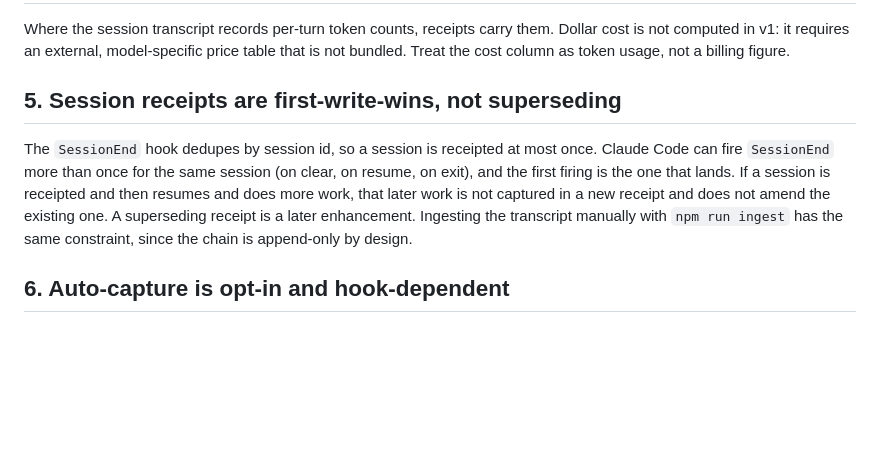
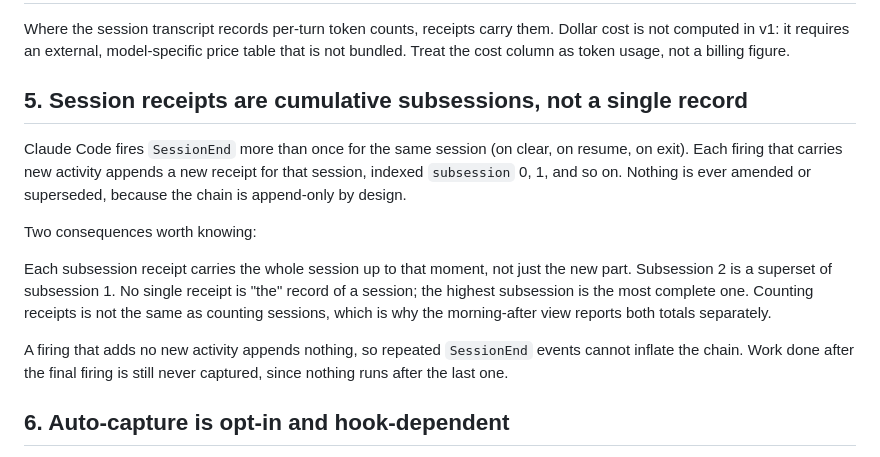
Before and after one commit to githubscum/lotor, a Markdown page: KNOWN-LIMITS.md, the part around the change. Rendered like a GitHub page; blank space fills up the shorter version.

Commit message:
docs(known-limits): update 5 for subsession receipts
Subsessions replaced first-write-wins, so the old wording is stale. The
limit is now that receipts are cumulative and never superseding: each
subsession carries the whole session up to that moment, no single receipt
is 'the' record, and counting receipts is not counting sessions. Work
after the final SessionEnd firing is still never captured.

Co-Authored-By: Claude Opus 4.8 <noreply@anthropic.com>

```diff
--- a/KNOWN-LIMITS.md
+++ b/KNOWN-LIMITS.md
@@ -18,9 +18,15 @@ The chain is local-only. External anchoring (to a timestamp authority, blockchai
 
 Where the session transcript records per-turn token counts, receipts carry them. Dollar cost is not computed in v1: it requires an external, model-specific price table that is not bundled. Treat the cost column as token usage, not a billing figure.
 
-## 5. Session receipts are first-write-wins, not superseding
+## 5. Session receipts are cumulative subsessions, not a single record
 
-The `SessionEnd` hook dedupes by session id, so a session is receipted at most once. Claude Code can fire `SessionEnd` more than once for the same session (on clear, on resume, on exit), and the first firing is the one that lands. If a session is receipted and then resumes and does more work, that later work is not captured in a new receipt and does not amend the existing one. A superseding receipt is a later enhancement. Ingesting the transcript manually with `npm run ingest` has the same constraint, since the chain is append-only by design.
+Claude Code fires `SessionEnd` more than once for the same session (on clear, on resume, on exit). Each firing that carries new activity appends a new receipt for that session, indexed `subsession` 0, 1, and so on. Nothing is ever amended or superseded, because the chain is append-only by design.
+
+Two consequences worth knowing:
+
+Each subsession receipt carries the whole session up to that moment, not just the new part. Subsession 2 is a superset of subsession 1. No single receipt is "the" record of a session; the highest subsession is the most complete one. Counting receipts is not the same as counting sessions, which is why the morning-after view reports both totals separately.
+
+A firing that adds no new activity appends nothing, so repeated `SessionEnd` events cannot inflate the chain. Work done after the final firing is still never captured, since nothing runs after the last one.
 
 ## 6. Auto-capture is opt-in and hook-dependent
 
```
